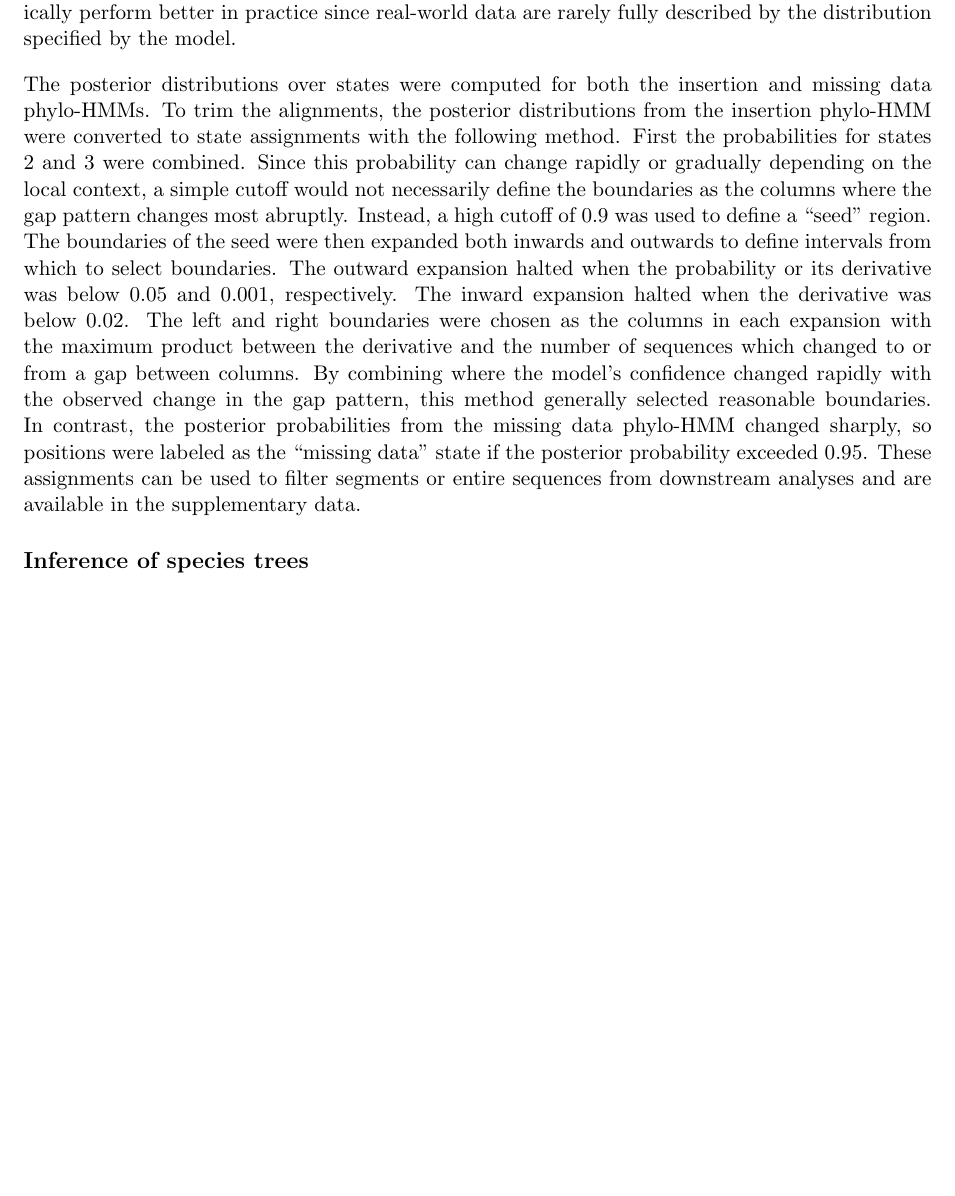
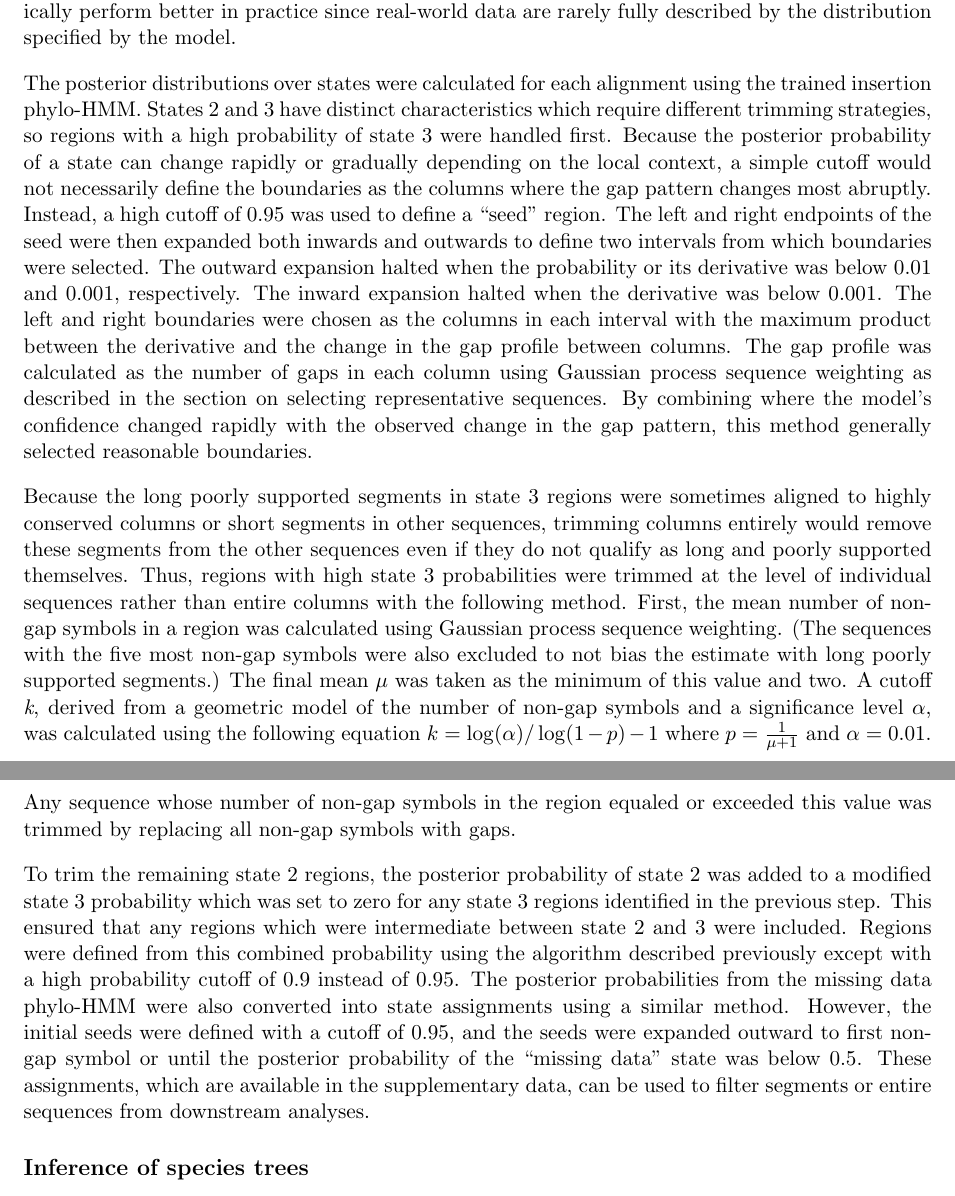
Before and after one commit to marcsingleton/orthology_inference2023_manuscript, a LaTeX thesis (main.tex, which reads chapter1/chapter1.tex): part of page 20 of 40 before the commit and two parts of pages 20 and 21 of 41 after it, the two joined at a grey line, cut so that both start at the same text, the shorter picture padded with empty space. Compiled offline with pdfLaTeX.

Commit message:
Updated alignment trimming methods and fixed inconsistency in number style

```diff
--- a/chapter1/chapter1.tex
+++ b/chapter1/chapter1.tex
@@ -167,7 +167,11 @@ The alignments were coded into gap and non-gap symbols to simplify the emission
 
 All HMM algorithms were implemented with custom code which is available as the package Homomorph on PyPI. The insertion phylo-HMM was trained on 39,298 manually labeled columns in 11 alignments, and the deletion phylo-HMM was trained on 58,655 manually labeled positions in 20 sequences in 9 unique alignments (Fig.~\ref{sfig:hmm_training}). Because maximum-likelihood estimation of the model parameters yielded posterior decoding curves which toggled between hidden states too rapidly, the models were instead trained discriminatively~\cite{Krogh1999}. The difference, briefly, is maximum-likelihood estimation finds the parameters that best reproduce the observed distributions whereas discriminative training finds the parameters that minimize prediction error. Discriminatively trained models typically perform better in practice since real-world data are rarely fully described by the distribution specified by the model.
 
-The posterior distributions over states were computed for both the insertion and missing data phylo-HMMs. To trim the alignments, the posterior distributions from the insertion phylo-HMM were converted to state assignments with the following method. First the probabilities for states 2 and 3 were combined. Since this probability can change rapidly or gradually depending on the local context, a simple cutoff would not necessarily define the boundaries as the columns where the gap pattern changes most abruptly. Instead, a high cutoff of 0.9 was used to define a ``seed'' region. The boundaries of the seed were then expanded both inwards and outwards to define intervals from which to select boundaries. The outward expansion halted when the probability or its derivative was below 0.05 and 0.001, respectively. The inward expansion halted when the derivative was below 0.02. The left and right boundaries were chosen as the columns in each expansion with the maximum product between the derivative and the number of sequences which changed to or from a gap between columns. By combining where the model’s confidence changed rapidly with the observed change in the gap pattern, this method generally selected reasonable boundaries. In contrast, the posterior probabilities from the missing data phylo-HMM changed sharply, so positions were labeled as the ``missing data'' state if the posterior probability exceeded 0.95. These assignments can be used to filter segments or entire sequences from downstream analyses and are available in the supplementary data.
+The posterior distributions over states were calculated for each alignment using the trained insertion phylo-HMM. States 2 and 3 have distinct characteristics which require different trimming strategies, so regions with a high probability of state 3 were handled first. Because the posterior probability of a state can change rapidly or gradually depending on the local context, a simple cutoff would not necessarily define the boundaries as the columns where the gap pattern changes most abruptly. Instead, a high cutoff of 0.95 was used to define a ``seed'' region. The left and right endpoints of the seed were then expanded both inwards and outwards to define two intervals from which boundaries were selected. The outward expansion halted when the probability or its derivative was below 0.01 and 0.001, respectively. The inward expansion halted when the derivative was below 0.001. The left and right boundaries were chosen as the columns in each interval with the maximum product between the derivative and the change in the gap profile between columns. The gap profile was calculated as the number of gaps in each column using Gaussian process sequence weighting as described in the section on selecting representative sequences. By combining where the model’s confidence changed rapidly with the observed change in the gap pattern, this method generally selected reasonable boundaries.
+
+Because the long poorly supported segments in state 3 regions were sometimes aligned to highly conserved columns or short segments in other sequences, trimming columns entirely would remove these segments from the other sequences even if they do not qualify as long and poorly supported themselves. Thus, regions with high state 3 probabilities were trimmed at the level of individual sequences rather than entire columns with the following method. First, the mean number of non-gap symbols in a region was calculated using Gaussian process sequence weighting. (The sequences with the five most non-gap symbols were also excluded to not bias the estimate with long poorly supported segments.) The final mean $\mu$ was taken as the minimum of this value and two. A cutoff \textit{k}, derived from a geometric model of the number of non-gap symbols and a significance level $\alpha$, was calculated using the following equation $k = \log(\alpha) / \log(1 - p) - 1$ where $p = \frac{1}{\mu + 1}$ and $\alpha = 0.01$. Any sequence whose number of non-gap symbols in the region equaled or exceeded this value was trimmed by replacing all non-gap symbols with gaps.
+
+To trim the remaining state 2 regions, the posterior probability of state 2 was added to a modified state 3 probability which was set to zero for any state 3 regions identified in the previous step. This ensured that any regions which were intermediate between state 2 and 3 were included. Regions were defined from this combined probability using the algorithm described previously except with a high probability cutoff of 0.9 instead of 0.95. The posterior probabilities from the missing data phylo-HMM were also converted into state assignments using a similar method. However, the initial seeds were defined with a cutoff of 0.95, and the seeds were expanded outward to first non-gap symbol or until the posterior probability of the ``missing data'' state was below 0.5. These assignments, which are available in the supplementary data, can be used to filter segments or entire sequences from downstream analyses.
 
 \subsection*{Inference of species trees}
 The orthology inference pipeline was first repeated with the outgroup species \textit{Scaptodrosophila lebanonensis}. Then orthologous groups with one sequence for each species were aligned, and 100 meta-alignments were constructed by randomly sampling 10,000 columns from these 9,435 alignments. (The alignments were not refined before sampling.) To determine the effect of invariant columns and gaps, two sampling strategies were used where invariant columns were allowed or disallowed and the maximum fraction of gaps was set at 0, 50, and 100\%. Their combination yielded six different sets of meta-alignments. A tree was fit to each meta-alignment with the LG substitution model and four discrete gamma rate categories using IQ-TREE 1.6.12~\cite{Nguyen2014, Le2008, Yang1994}. If the sampling strategy allowed invariant columns, an invariant rate category was included. The resulting trees from each set were then merged into a majority consensus tree (Fig.~\ref{sfig:trees_LG}).
```
Also changed, not shown: chapter1/chapter1.tex (4 more changed lines).
